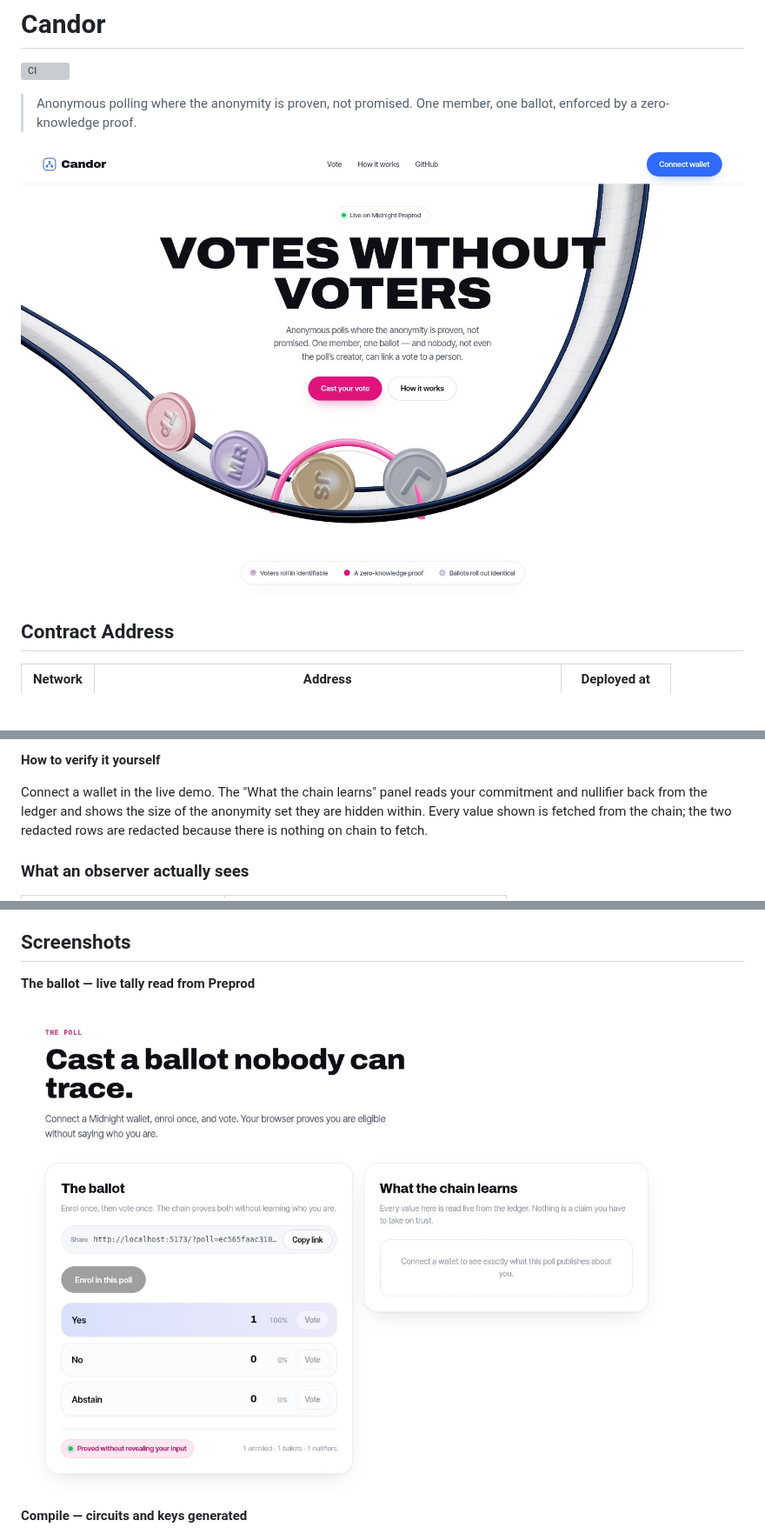
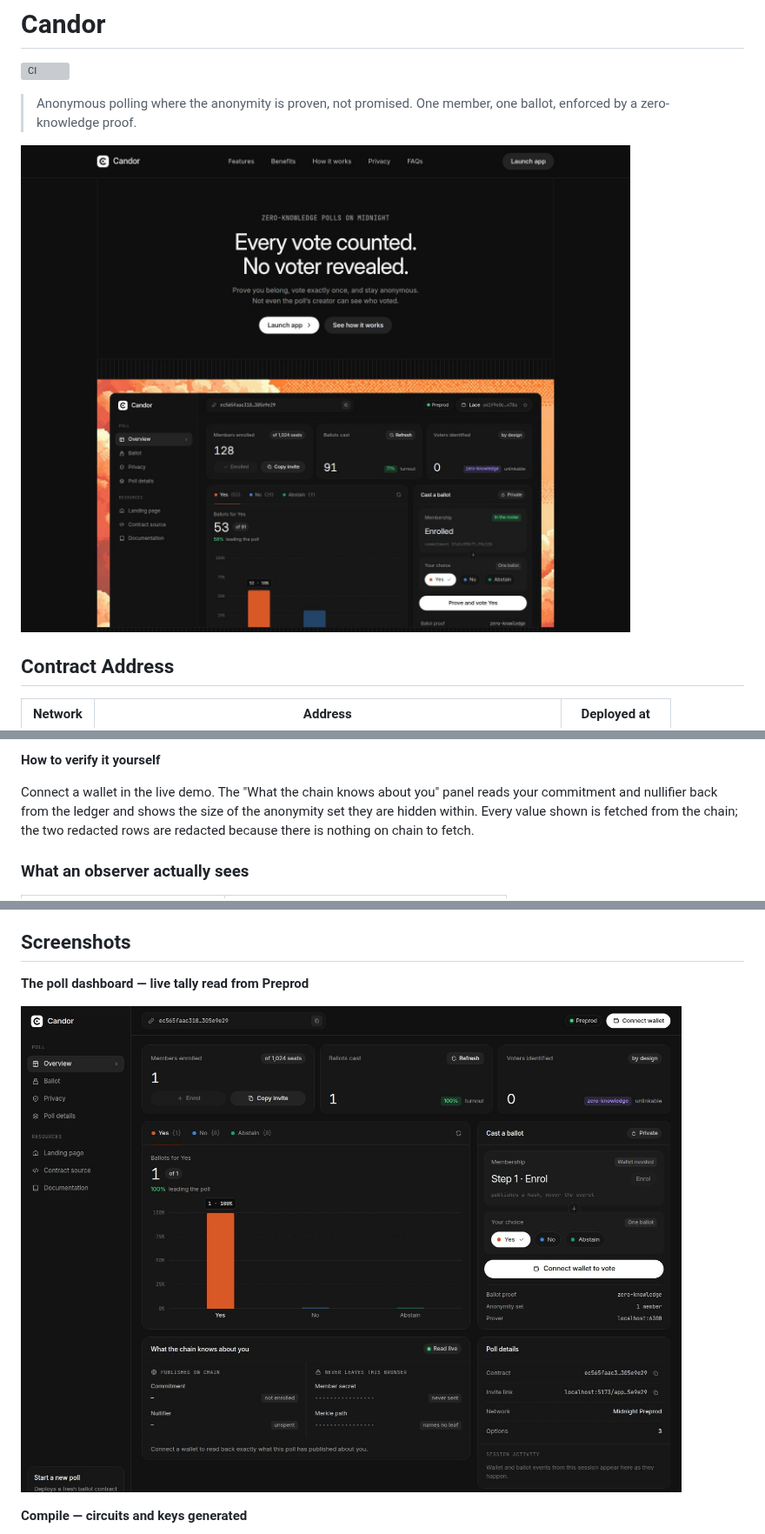
Before and after one commit to atharvsp02/candor, a Markdown page: README.md, 3 parts joined by grey strips. Shown at 87% size. GitHub-like rendering; pictures changed too: docs/interface-hero.jpg, docs/interface-poll.jpg; blank space fills up the shorter version; grey boxes are pictures that could not be loaded.

Commit message:
docs: document the landing page and dashboard routes

```diff
--- a/README.md
+++ b/README.md
@@ -121,7 +121,7 @@ computed root, which is already public, and proves membership without naming a l
 
 **How to verify it yourself**
 
-Connect a wallet in the live demo. The "What the chain learns" panel reads your commitment and
+Connect a wallet in the live demo. The "What the chain knows about you" panel reads your commitment and
 nullifier back from the ledger and shows the size of the anonymity set they are hidden within. Every
 value shown is fetched from the chain; the two redacted rows are redacted because there is nothing on
 chain to fetch.
@@ -348,7 +354,7 @@ The next step is to make the cryptography disappear. Creating a poll and sharing
 
 ## Screenshots
 
-**The ballot — live tally read from Preprod**
+**The poll dashboard — live tally read from Preprod**
 
 ![ballot](docs/interface-poll.jpg)
 
```
Also changed, not shown: other parts of README.md (+14 -8 lines).
